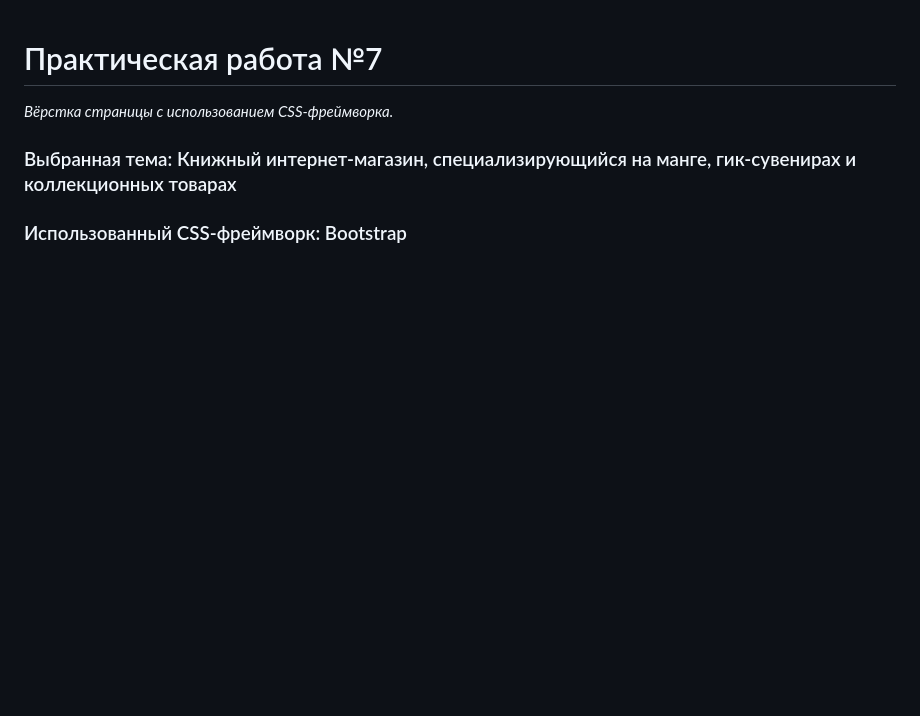
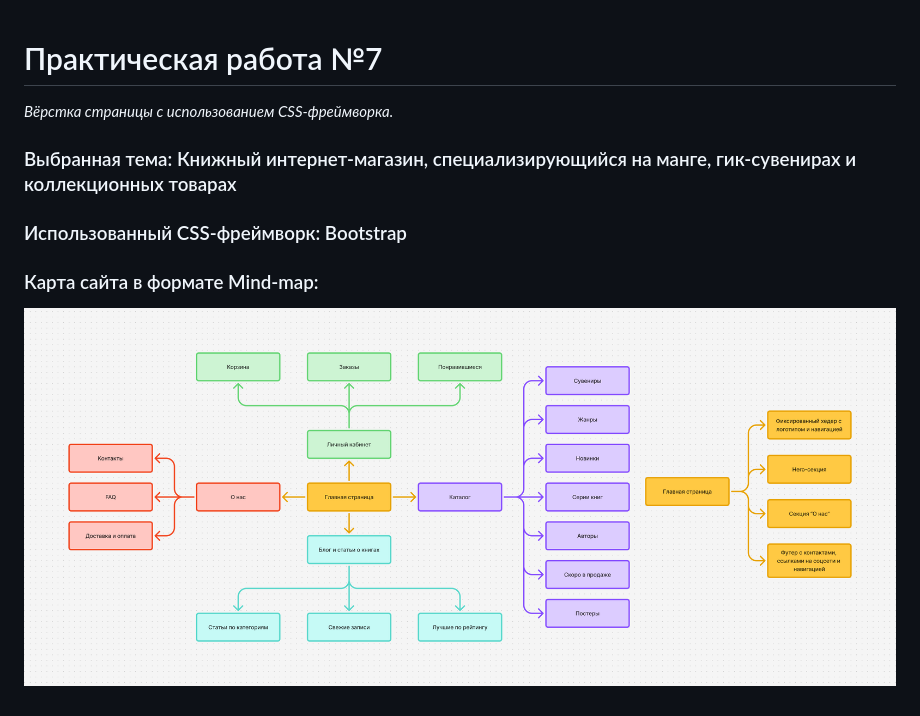
Before and after one commit to realjunglebird/frontend-practice-7, a Markdown page: README.md, the part around the change. Rendered like a GitHub page; pictures changed too: mind-map.png (added); blank space fills up the shorter version.

Commit message:
docs: add site mind-map to readme

```diff
--- a/README.md
+++ b/README.md
@@ -4,3 +4,6 @@
 ### Выбранная тема: Книжный интернет-магазин, специализирующийся на манге, гик-сувенирах и коллекционных товарах
 
 ### Использованный CSS-фреймворк: Bootstrap
+
+### Карта сайта в формате Mind-map:
+![Карта сайта в формате Mind-map](mind-map.png)
```
